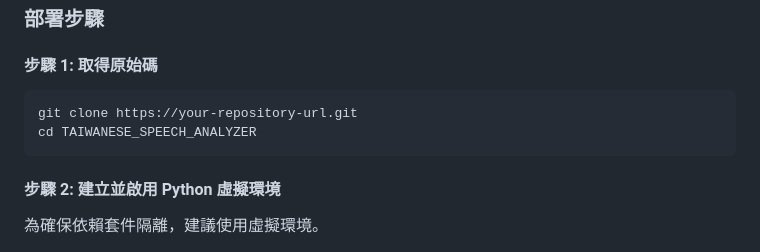
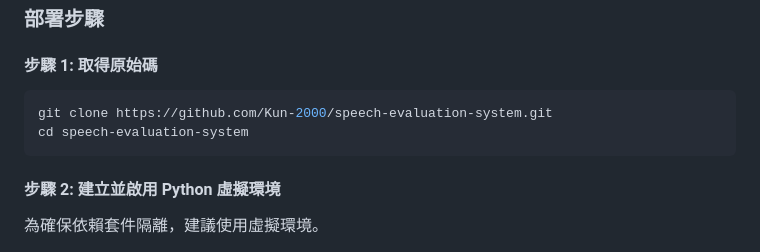
Before and after one commit to Kun-2000/speech-evaluation-system, a Markdown page: README.md, the part around the change. Rendered like a GitHub page.

Commit message:
Docs: Update clone URL in README

````diff
--- a/README.md
+++ b/README.md
@@ -129,8 +129,8 @@
 #### 步驟 1: 取得原始碼
 
 ```bash
-git clone https://your-repository-url.git
-cd TAIWANESE_SPEECH_ANALYZER
+git clone https://github.com/Kun-2000/speech-evaluation-system.git
+cd speech-evaluation-system
 ```
 
 #### 步驟 2: 建立並啟用 Python 虛擬環境
````
